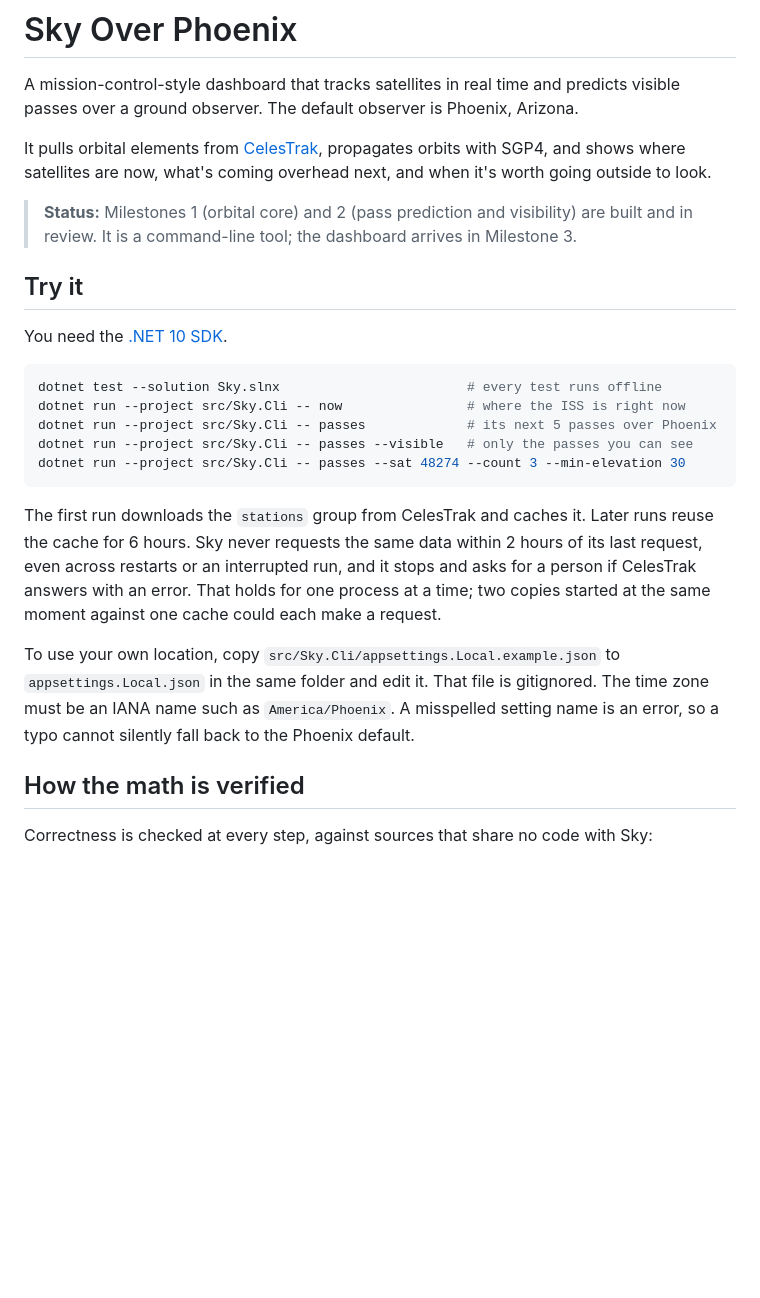
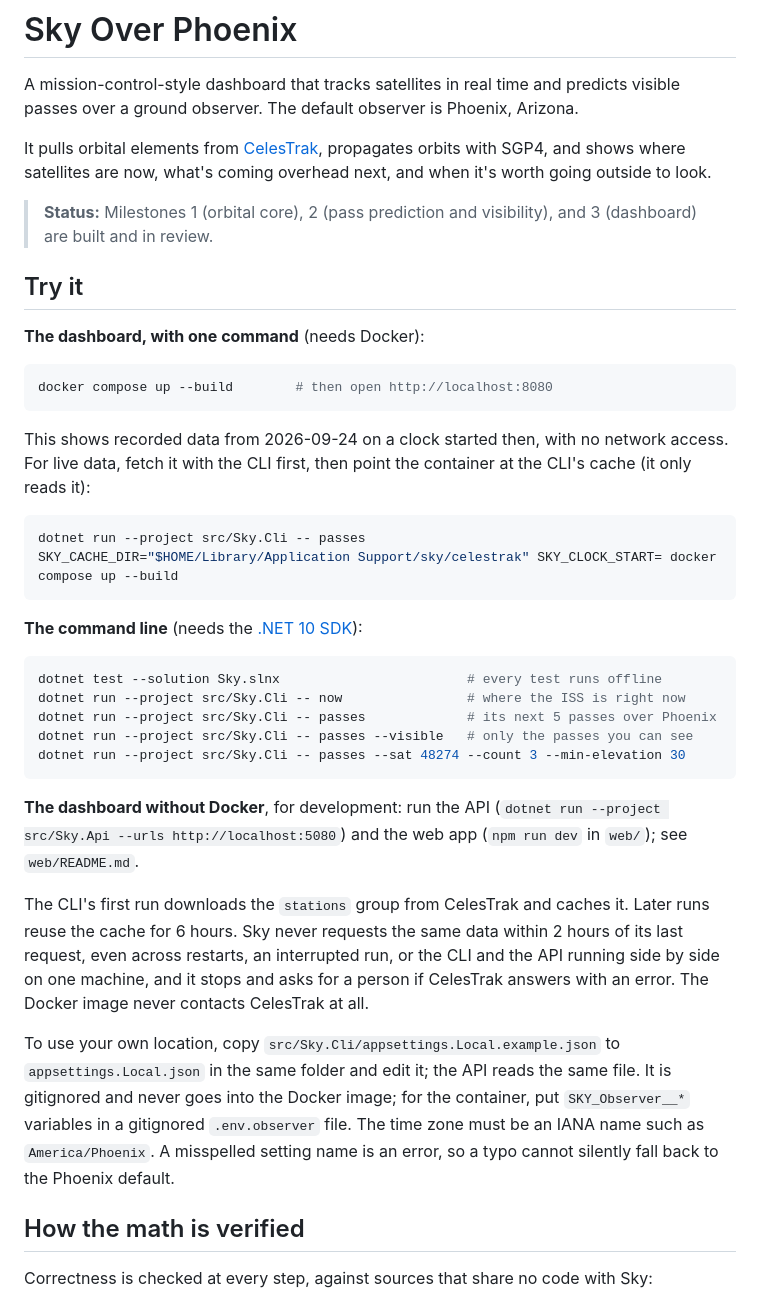
Before and after one commit to SpacePlushy/sky, a Markdown page: README.md, the part around the change. GitHub-like rendering; blank space fills up the shorter version.

Commit message:
Document the dashboard and Docker in the README
Co-Authored-By: Claude Opus 5.5 <noreply@anthropic.com>
Claude-Session: https://claude.ai/code/session_018NLjzBqA8QR1UnTZUMhS9g

````diff
--- a/README.md
+++ b/README.md
@@ -8,12 +8,26 @@ It pulls orbital elements from [CelesTrak](https://celestrak.org), propagates
 orbits with SGP4, and shows where satellites are now, what's coming overhead
 next, and when it's worth going outside to look.
 
-> **Status:** Milestones 1 (orbital core) and 2 (pass prediction and visibility) are built and
-> in review. It is a command-line tool; the dashboard arrives in Milestone 3.
+> **Status:** Milestones 1 (orbital core), 2 (pass prediction and visibility), and 3 (dashboard)
+> are built and in review.
 
 ## Try it
 
-You need the [.NET 10 SDK](https://dotnet.microsoft.com/download).
+**The dashboard, with one command** (needs Docker):
+
+```bash
+docker compose up --build        # then open http://localhost:8080
+```
+
+This shows recorded data from 2026-09-24 on a clock started then, with no network access. For live
+data, fetch it with the CLI first, then point the container at the CLI's cache (it only reads it):
+
+```bash
+dotnet run --project src/Sky.Cli -- passes
+SKY_CACHE_DIR="$HOME/Library/Application Support/sky/celestrak" SKY_CLOCK_START= docker compose up --build
+```
+
+**The command line** (needs the [.NET 10 SDK](https://dotnet.microsoft.com/download)):
 
 ```bash
 dotnet test --solution Sky.slnx                        # every test runs offline
@@ -23,16 +37,20 @@ dotnet run --project src/Sky.Cli -- passes --visible   # only the passes you can
 dotnet run --project src/Sky.Cli -- passes --sat 48274 --count 3 --min-elevation 30
 ```
 
-The first run downloads the `stations` group from CelesTrak and caches it. Later runs reuse
-the cache for 6 hours. Sky never requests the same data within 2 hours of its last request,
-even across restarts or an interrupted run, and it stops and asks for a person if CelesTrak
-answers with an error. That holds for one process at a time; two copies started at the same
-moment against one cache could each make a request.
+**The dashboard without Docker**, for development: run the API (`dotnet run --project src/Sky.Api
+--urls http://localhost:5080`) and the web app (`npm run dev` in `web/`); see `web/README.md`.
+
+The CLI's first run downloads the `stations` group from CelesTrak and caches it. Later runs reuse
+the cache for 6 hours. Sky never requests the same data within 2 hours of its last request, even
+across restarts, an interrupted run, or the CLI and the API running side by side on one machine,
+and it stops and asks for a person if CelesTrak answers with an error. The Docker image never
+contacts CelesTrak at all.
 
 To use your own location, copy `src/Sky.Cli/appsettings.Local.example.json` to
-`appsettings.Local.json` in the same folder and edit it. That file is gitignored. The time
-zone must be an IANA name such as `America/Phoenix`. A misspelled setting name is an error,
-so a typo cannot silently fall back to the Phoenix default.
+`appsettings.Local.json` in the same folder and edit it; the API reads the same file. It is
+gitignored and never goes into the Docker image; for the container, put `SKY_Observer__*` variables
+in a gitignored `.env.observer` file. The time zone must be an IANA name such as `America/Phoenix`.
+A misspelled setting name is an error, so a typo cannot silently fall back to the Phoenix default.
 
 ## How the math is verified
 
````
